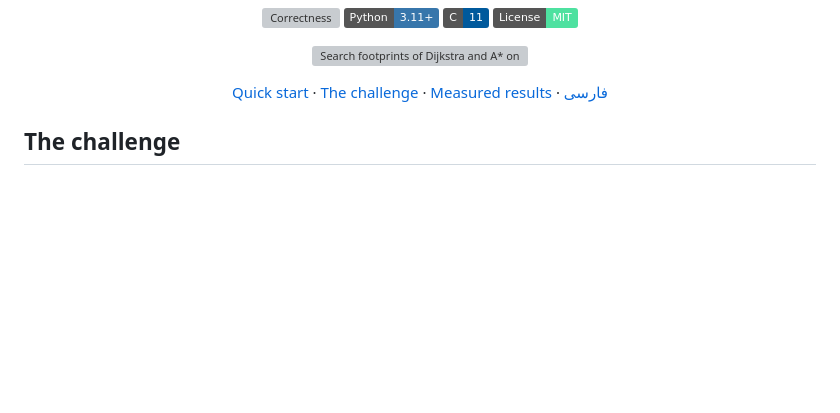
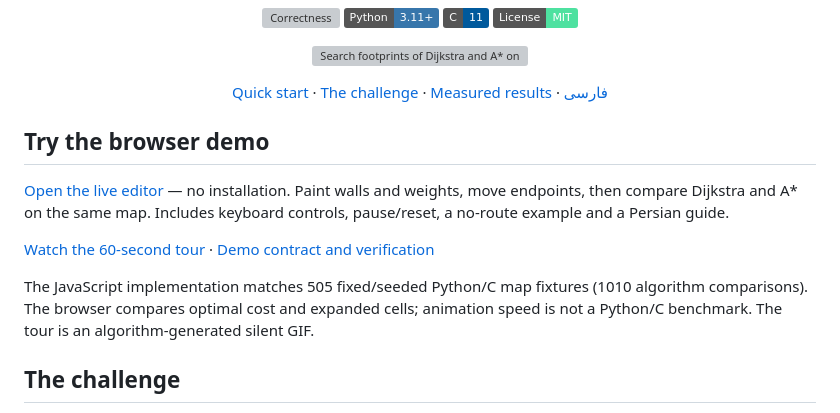
Before and after one commit to mohammmad357/maze-signal, a Markdown page: README.md, the part around the change. GitHub-like rendering; badges without logos; blank space fills up the shorter version; grey boxes are pictures that could not be loaded.

Commit message:
docs: link the live demo and explain browser verification

```diff
--- a/README.md
+++ b/README.md
@@ -16,6 +16,14 @@
 [Quick start](#quick-start) · [The challenge](#the-challenge) · [Measured results](results/RESULTS.md) · [فارسی](README.fa.md)
 
 </div>
+
+## Try the browser demo
+
+[Open the live editor](https://mohammmad357.github.io/maze-signal/) — no installation. Paint walls and weights, move endpoints, then compare Dijkstra and A* on the same map. Includes keyboard controls, pause/reset, a no-route example and a Persian guide.
+
+[Watch the 60-second tour](https://mohammmad357.github.io/maze-signal/intro.gif) · [Demo contract and verification](docs/README.md)
+
+The JavaScript implementation matches 505 fixed/seeded Python/C map fixtures (1010 algorithm comparisons). The browser compares optimal cost and expanded cells; animation speed is not a Python/C benchmark. The tour is an algorithm-generated silent GIF.
 
 ## The challenge
 
```
Also changed, not shown: README.fa.md (+9 -0 lines).
